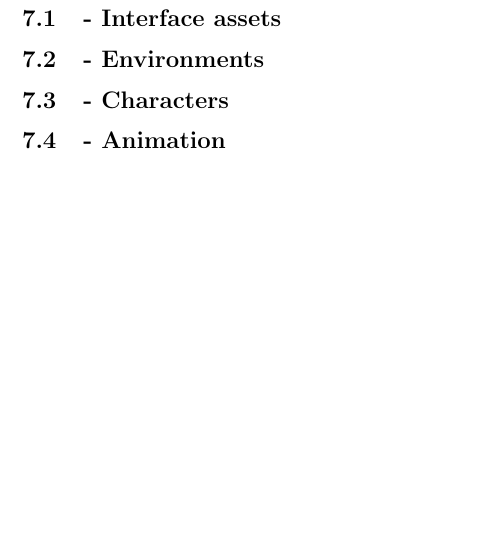
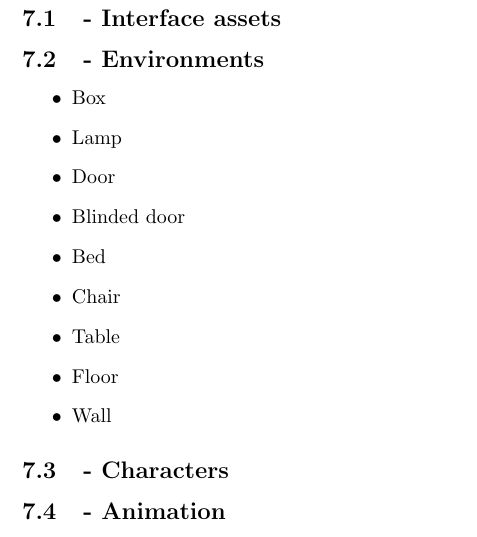
Before and after one commit to davide-piovani/Sona, a LaTeX document (Game Design Document/GDD.tex, which reads Game Design Document/Sections/MediaList.tex): part of page 10 of 10, cut so that both start at the same text, the shorter picture padded with empty space. Compiled offline with pdfLaTeX.

Commit message:
Update MediaList.tex

```diff
--- a/Game Design Document/Sections/MediaList.tex
+++ b/Game Design Document/Sections/MediaList.tex
@@ -1,5 +1,17 @@
 \subsection{- Interface assets}
 \subsection{- Environments}
+\begin{itemize}
+ 			\item Box
+			\item Lamp
+			\item Door
+			\item Blinded door
+      \item Bed
+			\item Chair
+			\item Table
+			\item Floor
+      \item Wall
+      	\end{itemize}
+
 \subsection{- Characters}
 \subsection{- Animation}
 \subsection{- Music and sound effects}
```
